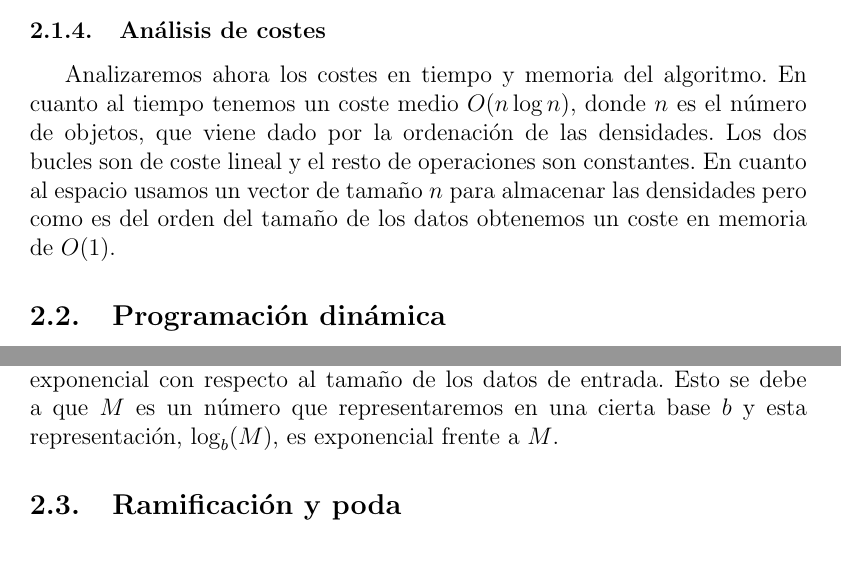
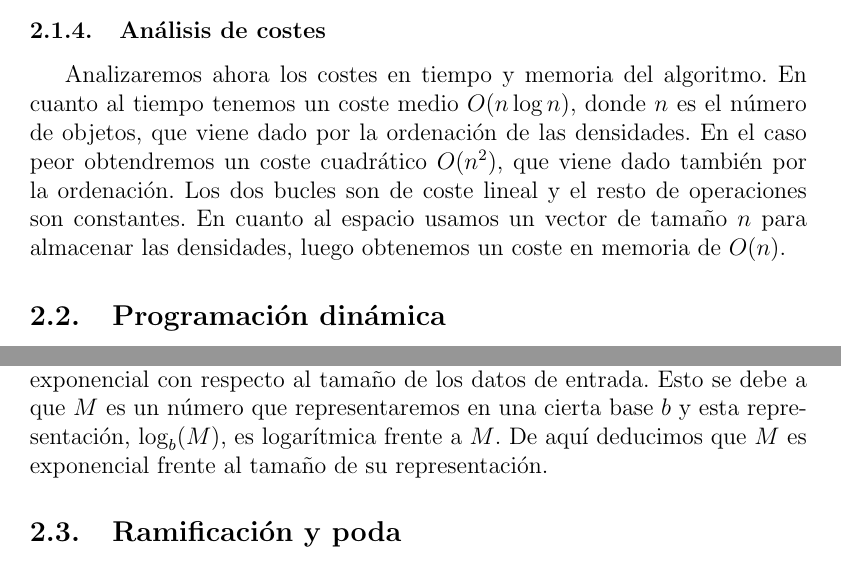
Before and after one commit to davidmallasen/ProblemaMochila, a LaTeX paper (ProblemaMochilaTex/ProblemaMochila.tex): two parts of pages 5 and 7 of 16, joined at a grey line, cut so that both start at the same text. Compiled offline with pdfLaTeX; the source files are stored in an older character set and shown here as Unicode.

Commit message:
Corrección de erratas.

```diff
--- a/ProblemaMochilaTex/ProblemaMochila.tex
+++ b/ProblemaMochilaTex/ProblemaMochila.tex
@@ -144,7 +144,7 @@ Finalmente veamos que $Z$ también es óptima. Para ello, como $Y$ lo era, basta
 
 \subsubsection{Análisis de costes}
 
-Analizaremos ahora los costes en tiempo y memoria del algoritmo. En cuanto al tiempo tenemos un coste medio $O(n \log n)$, donde $n$ es el número de objetos, que viene dado por la ordenación de las densidades. Los dos bucles son de coste lineal y el resto de operaciones son constantes. En cuanto al espacio usamos un vector de tamaño $n$ para almacenar las densidades pero como es del orden del tamaño de los datos obtenemos un coste en memoria de $O(1)$.
+Analizaremos ahora los costes en tiempo y memoria del algoritmo. En cuanto al tiempo tenemos un coste medio $O(n \log n)$, donde $n$ es el número de objetos, que viene dado por la ordenación de las densidades. En el caso peor obtendremos un coste cuadrático $O(n^2)$, que viene dado también por la ordenación. Los dos bucles son de coste lineal y el resto de operaciones son constantes. En cuanto al espacio usamos un vector de tamaño $n$ para almacenar las densidades, luego obtenemos un coste en memoria de $O(n)$.
 
 \subsection{Programación dinámica}
 
@@ -183,7 +183,7 @@ Para calcular qué objetos hemos cogido una vez que hemos obtenido la solución
 
 \subsubsection{Análisis de costes}
 
-Veamos los costes en tiempo y memoria del algoritmo. En cuanto al tiempo tenemos un coste $O(nM)$, donde $n$ es el numero de objetos. Esto lo obtenemos al recorrer la tabla (de tamaño $nM$) realizando operaciones constantes en cada posición. El coste de recuperar los objetos seleccionados será lineal en $n$ así que no empeora el orden que ya tenemos. En cuanto a la memoria tenemos un coste $O(nM)$ dado también por la tabla. Aunque pueda parecer que estamos ante un algoritmo polinómico, en realidad tenemos un coste exponencial con respecto al tamaño de los datos de entrada. Esto se debe a que $M$ es un número que representaremos en una cierta base $b$ y esta representación, $\log_b(M)$, es exponencial frente a $M$.
+Veamos los costes en tiempo y memoria del algoritmo. En cuanto al tiempo tenemos un coste $O(nM)$, donde $n$ es el numero de objetos. Esto lo obtenemos al recorrer la tabla (de tamaño $nM$) realizando operaciones constantes en cada posición. El coste de recuperar los objetos seleccionados será lineal en $n$ así que no empeora el orden que ya tenemos. En cuanto a la memoria tenemos un coste $O(nM)$ dado también por la tabla. Aunque pueda parecer que estamos ante un algoritmo polinómico, en realidad tenemos un coste exponencial con respecto al tamaño de los datos de entrada. Esto se debe a que $M$ es un número que representaremos en una cierta base $b$ y esta representación, $\log_b(M)$, es logarítmica frente a $M$. De aquí deducimos que $M$ es exponencial frente al tamaño de su representación.
 
 \subsection{Ramificación y poda}
 
```
Also changed, not shown: ProblemaMochilaTex/ProblemaMochila.pdf, ProblemaMochilaTex/ProblemaMochila.tex (2 more changed lines), 1 other file.
